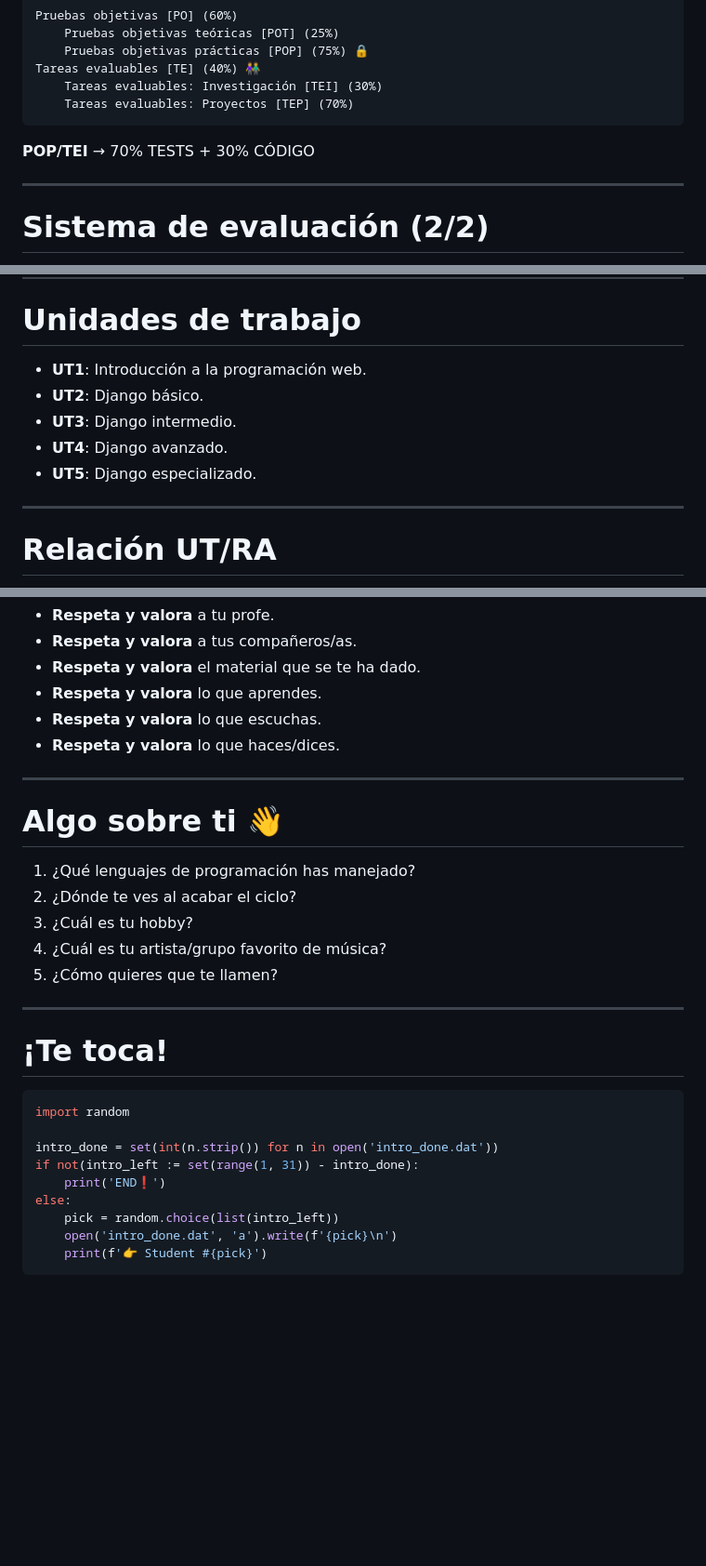
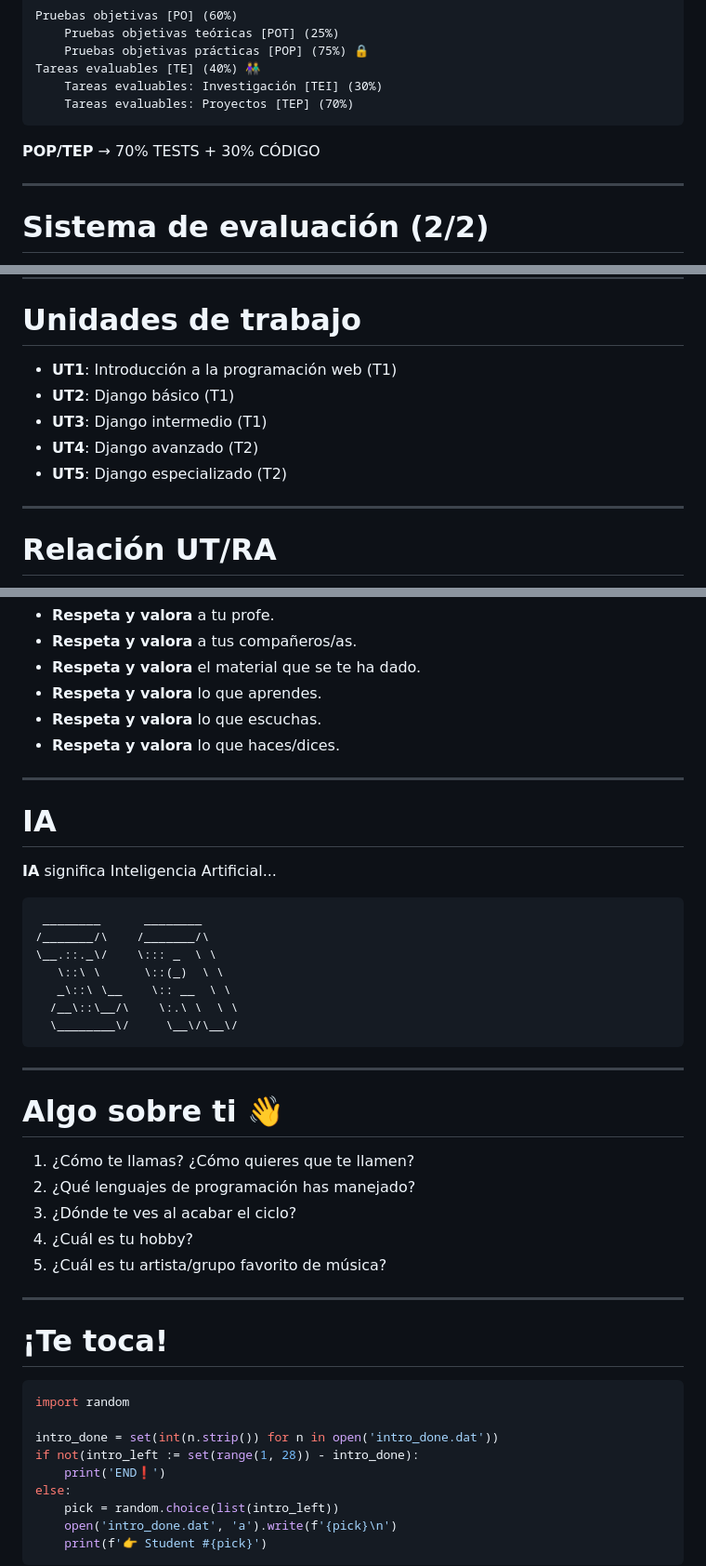
Before and after one commit to sdelquin/dsw, a Markdown page: ut0/intro.md, 3 parts joined by grey strips. Shown: that part at 93% size. Rendered like a GitHub page; blank space fills up the shorter version.

Commit message:
Add more info to introduction

````diff
--- a/ut0/intro.md
+++ b/ut0/intro.md
@@ -48,7 +65,7 @@ Tareas evaluables [TE] (40%) 👫
     Tareas evaluables: Proyectos [TEP] (70%)
 ```
 
-**POP/TEI** → 70% TESTS + 30% CÓDIGO
+**POP/TEP** → 70% TESTS + 30% CÓDIGO
 
 ---
 
@@ -84,11 +101,11 @@ Por curso...
 
 # Unidades de trabajo
 
-- **UT1**: Introducción a la programación web.
-- **UT2**: Django básico.
-- **UT3**: Django intermedio.
-- **UT4**: Django avanzado.
-- **UT5**: Django especializado.
+- **UT1**: Introducción a la programación web (T1)
+- **UT2**: Django básico (T1)
+- **UT3**: Django intermedio (T1)
+- **UT4**: Django avanzado (T2)
+- **UT5**: Django especializado (T2)
 
 ---
 
@@ -143,13 +175,29 @@ Por curso...
 
 ---
 
+# IA
+
+**IA** significa Inteligencia Artificial...
+
+```<!-- uvx art text IA swapland   https://github.com/sepandhaghighi/art -->
+ ________      ________
+/_______/\    /_______/\
+\__.::._\/    \::: _  \ \
+   \::\ \      \::(_)  \ \
+   _\::\ \__    \:: __  \ \
+  /__\::\__/\    \:.\ \  \ \
+  \________\/     \__\/\__\/
+```
+
+---
+
 # Algo sobre ti 👋
 
-1. ¿Qué lenguajes de programación has manejado?
-2. ¿Dónde te ves al acabar el ciclo?
-3. ¿Cuál es tu hobby?
-4. ¿Cuál es tu artista/grupo favorito de música?
-5. ¿Cómo quieres que te llamen?
+1. ¿Cómo te llamas? ¿Cómo quieres que te llamen?
+2. ¿Qué lenguajes de programación has manejado?
+3. ¿Dónde te ves al acabar el ciclo?
+4. ¿Cuál es tu hobby?
+5. ¿Cuál es tu artista/grupo favorito de música?
 
 ---
 
@@ -159,7 +207,7 @@ Por curso...
 import random
 
 intro_done = set(int(n.strip()) for n in open('intro_done.dat'))
-if not(intro_left := set(range(1, 31)) - intro_done):
+if not(intro_left := set(range(1, 28)) - intro_done):
     print('END❗')
 else:
     pick = random.choice(list(intro_left))
````
Also changed, not shown: other parts of ut0/intro.md (+32 -0 lines).
